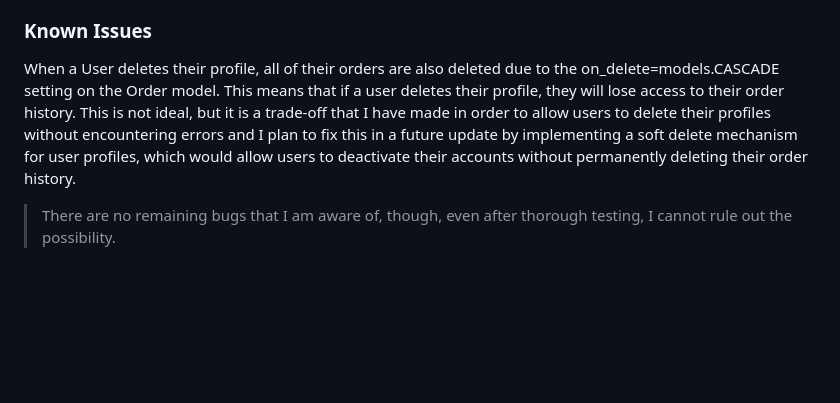
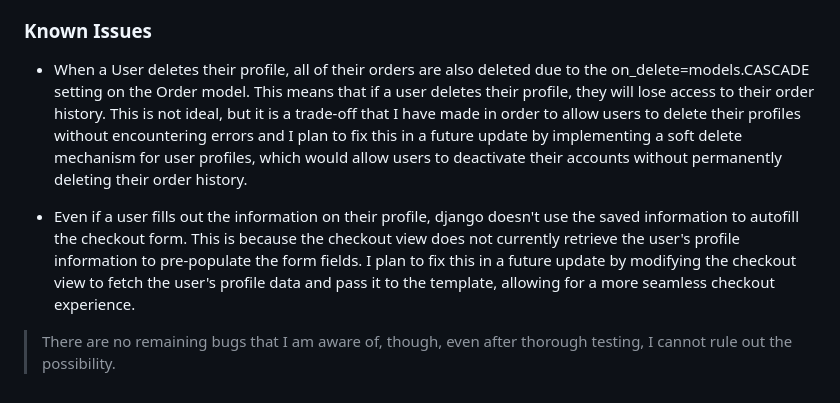
Before and after one commit to andreaspe76/Portfolio_Project_5, a Markdown page: TESTING.md, the part around the change. GitHub-like rendering; blank space fills up the shorter version.

Commit message:
Finalize README & TESTING.md and push for project submition_2

```diff
--- a/TESTING.md
+++ b/TESTING.md
@@ -101,6 +101,8 @@ I have encountered several bugs during the development of this project, but I ha
 
 ### Known Issues
 
-When a User deletes their profile, all of their orders are also deleted due to the on_delete=models.CASCADE setting on the Order model. This means that if a user deletes their profile, they will lose access to their order history. This is not ideal, but it is a trade‑off that I have made in order to allow users to delete their profiles without encountering errors and I plan to fix this in a future update by implementing a soft delete mechanism for user profiles, which would allow users to deactivate their accounts without permanently deleting their order history.
+- When a User deletes their profile, all of their orders are also deleted due to the on_delete=models.CASCADE setting on the Order model. This means that if a user deletes their profile, they will lose access to their order history. This is not ideal, but it is a trade‑off that I have made in order to allow users to delete their profiles without encountering errors and I plan to fix this in a future update by implementing a soft delete mechanism for user profiles, which would allow users to deactivate their accounts without permanently deleting their order history.
+
+- Even if a user fills out the information on their profile, django doesn't use the saved information to autofill the checkout form. This is because the checkout view does not currently retrieve the user's profile information to pre‑populate the form fields. I plan to fix this in a future update by modifying the checkout view to fetch the user's profile data and pass it to the template, allowing for a more seamless checkout experience.
 
 > There are no remaining bugs that I am aware of, though, even after thorough testing, I cannot rule out the possibility.
```
